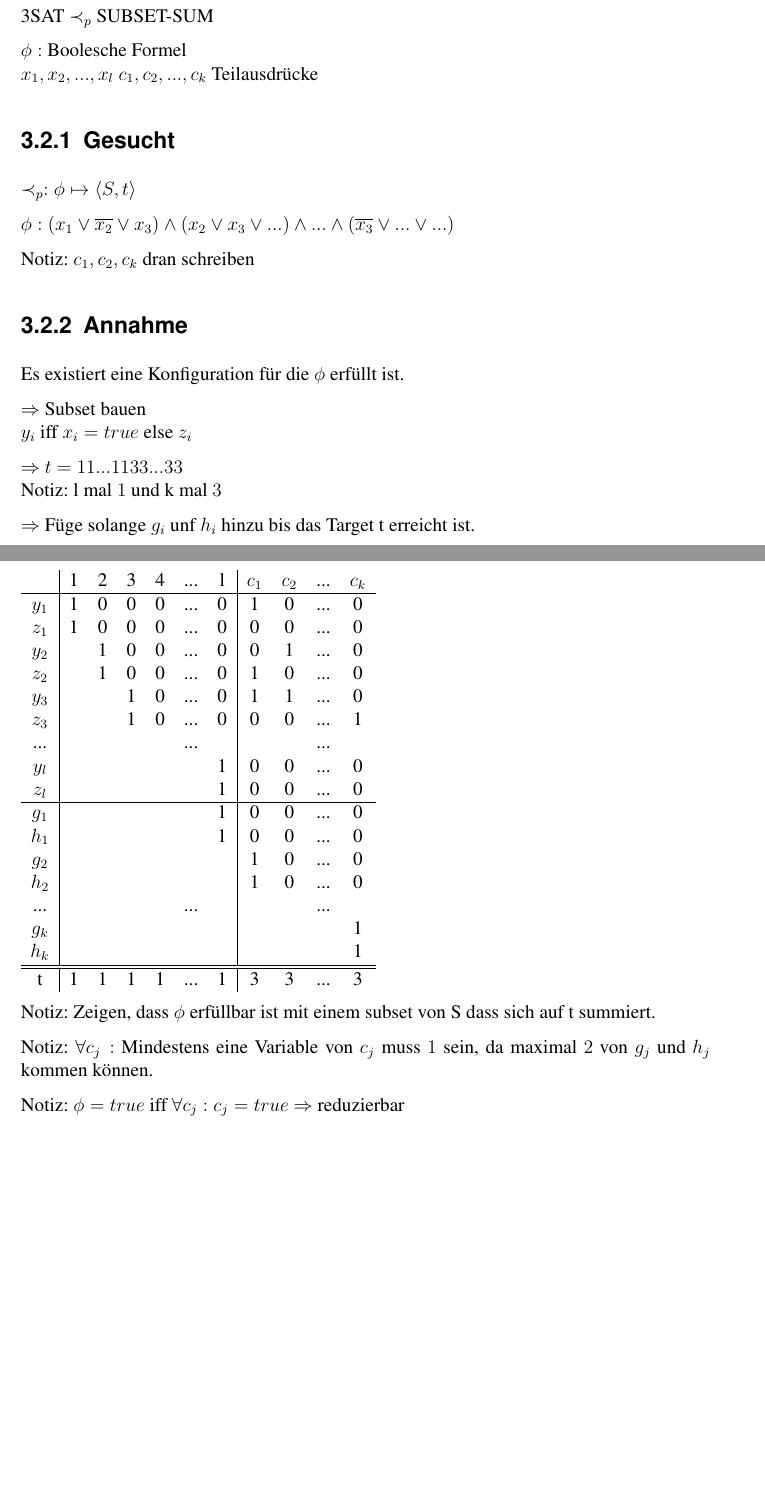
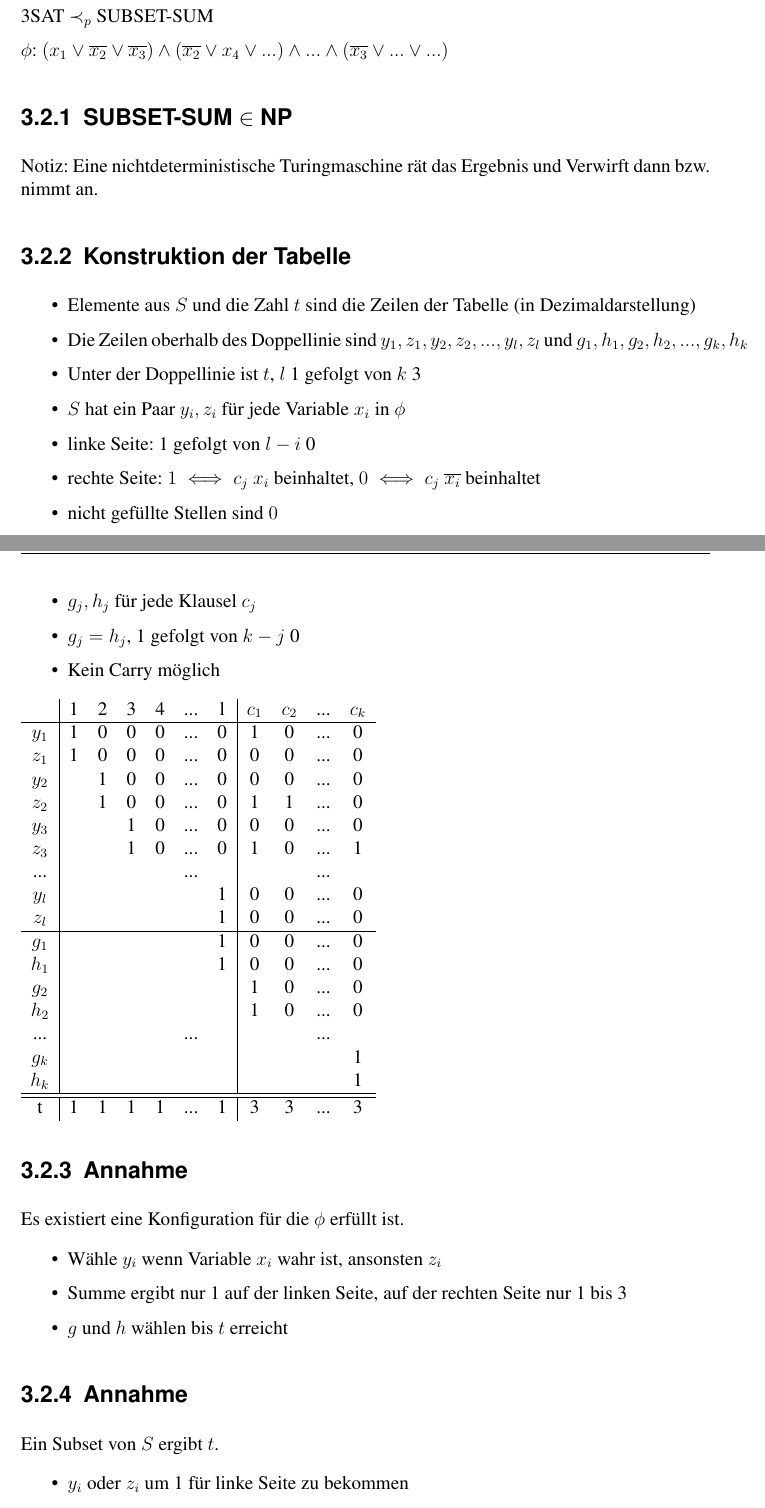
Before and after one commit to tobiaskalmes/SeminarTI, a LaTeX book (Document.tex, which reads chapters/chapter1.tex): two parts of pages 8 and 9 of 9 before the commit and two parts of pages 9 and 10 of 11 after it, joined at a grey line, cut so that both start at the same text, the shorter picture padded with empty space. Compiled offline with pdfLaTeX; the source files are stored in an older character set and shown here as Unicode.

Commit message:
final version

```diff
--- a/chapters/chapter1.tex
+++ b/chapters/chapter1.tex
@@ -125,37 +136,34 @@ Notiz: Offentsichlich nicht polynomial
 \section{Beweis}
 3SAT $\prec_p$ SUBSET-SUM
 
-$\phi:$ Boolesche Formel\\
-$x_1, x_2,...,x_l$
-$c_1, c_2,...,c_k$ Teilausdr\"ucke
+$\phi$: $(x_1 \lor \overline{x_2} \lor \overline{x_3}) \land (\overline{x_2} \lor x_4 \lor ...) \land ... \land (\overline{x_3} \lor ... \lor ...)$
 
-\subsection{Gesucht}
-$\prec_p: \phi \mapsto \left<S,t\right>$
+\subsection{SUBSET-SUM $\in$ NP}
+Notiz: Eine nichtdeterministische Turingmaschine rät das Ergebnis und Verwirft dann bzw. nimmt an.
 
-$\phi: (x_1 \lor \overline{x_2} \lor x_3) \land (x_2 \lor x_3 \lor ...) \land ... \land (\overline{x_3} \lor ... \lor ...)$
-
-Notiz: $c_1, c_2, c_k$ dran schreiben
-
-\subsection{Annahme}
-Es existiert eine Konfiguration für die $\phi$ erf\"ullt ist.
-
-$\Rightarrow$ Subset bauen\\
-	$y_i$ iff $x_i=true$ else $z_i$
-
-$\Rightarrow$ $t=11...1133...33$\\
-Notiz: l mal $1$ und k mal $3$
-
-$\Rightarrow$ F\"uge solange $g_i$ unf $h_i$ hinzu bis das Target t erreicht ist.
+\subsection{Konstruktion der Tabelle}
+\begin{itemize}
+	\item Elemente aus $S$ und die Zahl $t$ sind die Zeilen der Tabelle (in Dezimaldarstellung)
+	\item Die Zeilen oberhalb des Doppellinie sind $y_1, z_1, y_2, z_2,...,y_l, z_l$ und $g_1, h_1, g_2, h_2,..., g_k, h_k$
+	\item Unter der Doppellinie ist $t$, $l$ 1 gefolgt von $k$ 3
+	\item $S$ hat ein Paar $y_i, z_i$ f\"ur jede Variable $x_i$ in $\phi$
+	\item linke Seite: 1 gefolgt von $l-i$ 0
+	\item rechte Seite: $1 \iff c_j$ $x_i$ beinhaltet, $0 \iff c_j$ $\overline{x_i}$ beinhaltet
+	\item nicht gefüllte Stellen sind $0$
+	\item $g_j, h_j$ f\"ur jede Klausel $c_j$
+	\item $g_j = h_j$, 1 gefolgt von $k-j$ 0
+	\item Kein Carry m\"oglich
+\end{itemize}
 
 \begin{tabular}{c | c c c c c c | c c c c}
  & 1 & 2 & 3 & 4 & ... & l & $c_1$ & $c_2$ & ... & $c_k$ \\
 \hline
 $y_1$ & 1 & 0 & 0 & 0 & ... & 0 & 1 & 0 & ... & 0 \\
 $z_1$ & 1 & 0 & 0 & 0 & ... & 0 & 0 & 0 & ... & 0 \\
-$y_2$ &   & 1 & 0 & 0 & ... & 0 & 0 & 1 & ... & 0 \\
-$z_2$ &   & 1 & 0 & 0 & ... & 0 & 1 & 0 & ... & 0 \\
-$y_3$ &   &   & 1 & 0 & ... & 0 & 1 & 1 & ... & 0 \\
-$z_3$ &   &   & 1 & 0 & ... & 0 & 0 & 0 & ... & 1 \\
+$y_2$ &   & 1 & 0 & 0 & ... & 0 & 0 & 0 & ... & 0 \\
+$z_2$ &   & 1 & 0 & 0 & ... & 0 & 1 & 1 & ... & 0 \\
+$y_3$ &   &   & 1 & 0 & ... & 0 & 0 & 0 & ... & 0 \\
+$z_3$ &   &   & 1 & 0 & ... & 0 & 1 & 0 & ... & 1 \\
 ... &   &   &   &   & ... &   &   &   & ... &   \\
 $y_l$ &   &   &   &   &  & 1 & 0 & 0 & ... & 0 \\
 $z_l$ &   &   &   &   &  & 1 & 0 & 0 & ... & 0 \\
@@ -172,9 +180,18 @@ $h_k$ &   &   &   &   &  &   &   &   &  & 1 \\
 t & 1 & 1 & 1 & 1 &... & 1 & 3 & 3 & ... & 3\\
 \end{tabular}
 
-Notiz: Zeigen, dass $\phi$ erf\"ullbar ist mit einem subset von S dass sich auf t summiert.
+\subsection{Annahme}
+Es existiert eine Konfiguration für die $\phi$ erf\"ullt ist.
 
-Notiz: $\forall c_j:$ Mindestens eine Variable von $c_j$ muss $1$ sein, da maximal $2$ von $g_j$ und $h_j$ kommen k\"onnen.
+\begin{itemize}
+	\item W\"ahle $y_i$ wenn Variable $x_i$ wahr ist, ansonsten $z_i$
+	\item Summe ergibt nur 1 auf der linken Seite, auf der rechten Seite nur 1 bis 3
+	\item $g$ und $h$ w\"ahlen bis $t$ erreicht
+\end{itemize}
 
-Notiz: $\phi=true$ iff $\forall c_j: c_j=true$
-$\Rightarrow$ reduzierbar
+\subsection{Annahme}
+Ein Subset von $S$ ergibt $t$.
+
+\begin{itemize}
+	\item $y_i$ oder $z_i$ um 1 f\"ur linke Seite zu bekommen
+	\item Wenn $y_i$ im Subset dann $x_i = true$, ansonsten $false$
```
Also changed, not shown: Document.pdf, chapters/chapter1.tex (29 more changed lines), 6 other files.
